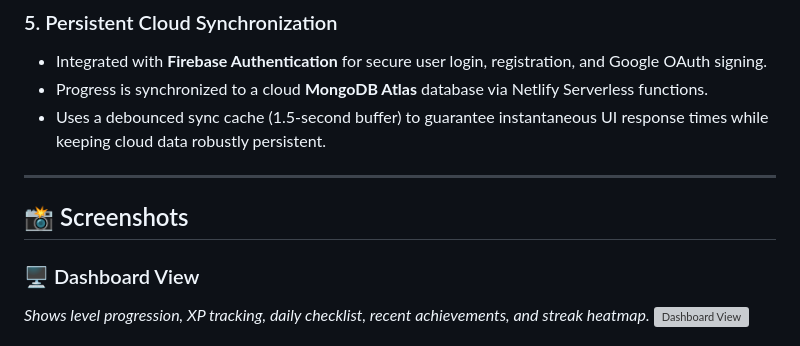
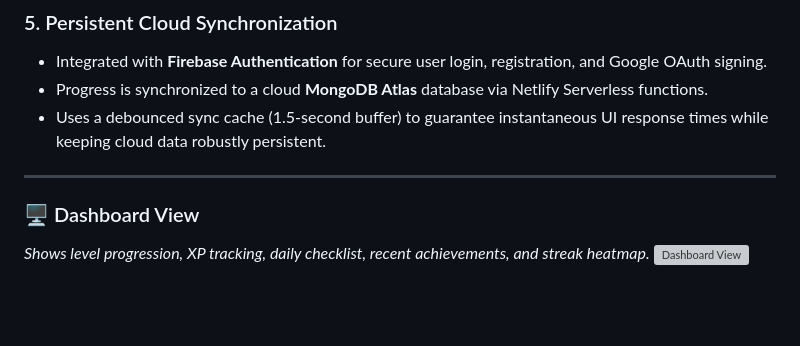
Before and after one commit to YashS22Git/DSA_RewardSystem, a Markdown page: README.md, the part around the change. Drawn GitHub-style; blank space fills up the shorter version; grey boxes are pictures that could not be loaded.

```diff
--- a/README.md
+++ b/README.md
@@ -44,7 +44,6 @@ The primary goal of **DSA Quest** is to eliminate the tediousness of studying DS
 
 ---
 
-## 📸 Screenshots
 
 ### 🖥️ Dashboard View
 *Shows level progression, XP tracking, daily checklist, recent achievements, and streak heatmap.*
```
